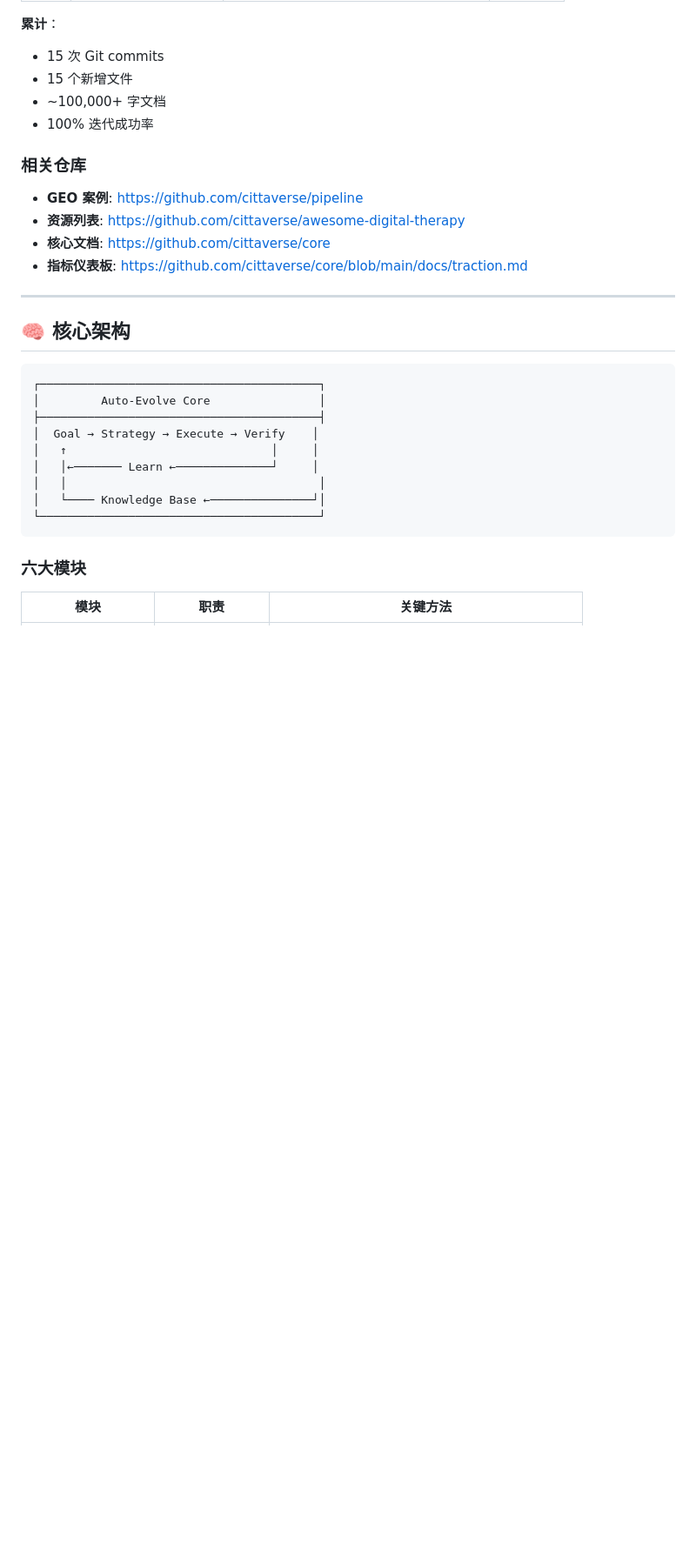
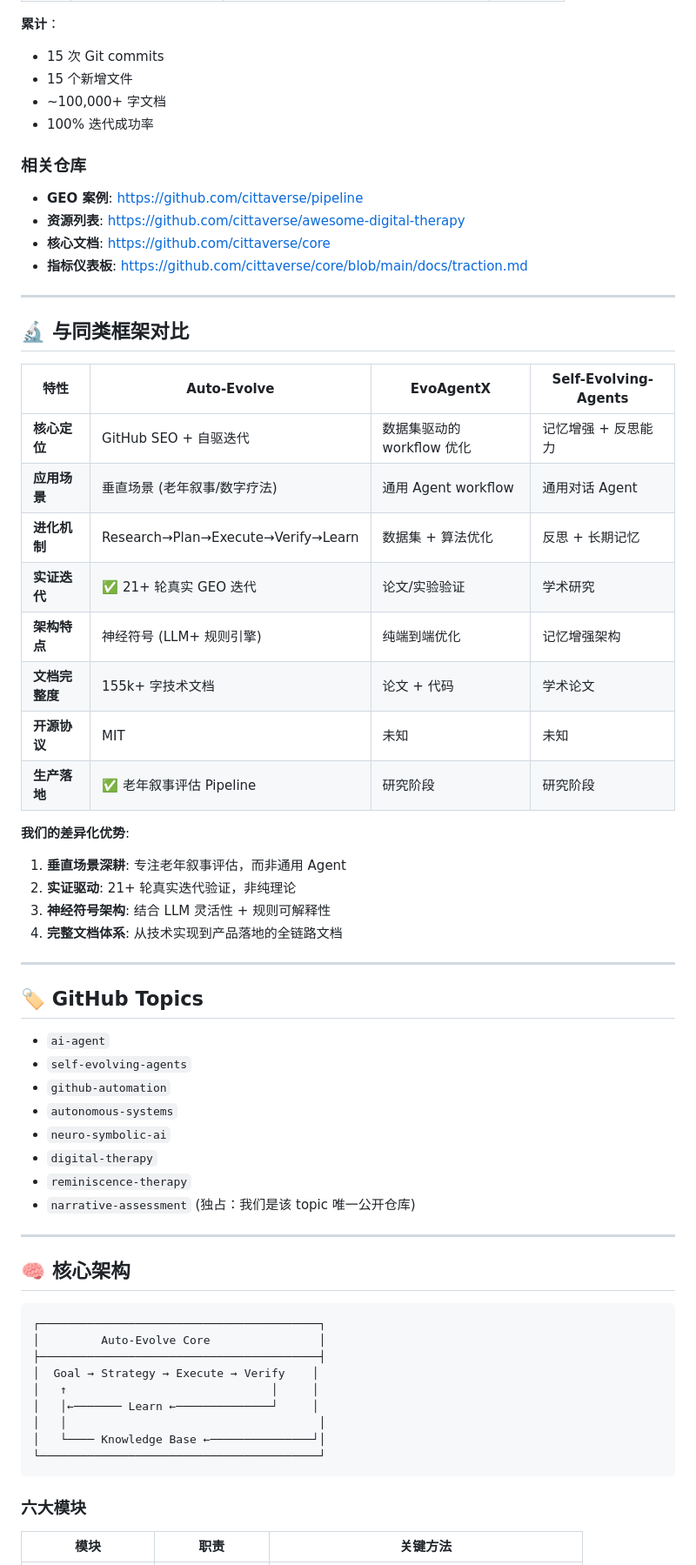
Before and after one commit to cittaverse/auto-evolve, a Markdown page: README.md, the part around the change. Shown at 87% size. GitHub-like rendering; blank space fills up the shorter version.

Commit message:
docs: 添加与同类框架对比表 (EvoAgentX 等) + Topics 列表
- 对比维度：核心定位/应用场景/进化机制/实证迭代/架构特点/文档完整度
- 突出差异化：垂直场景深耕 + 21+ 轮实证 + 神经符号架构
- 添加 GitHub Topics 列表 (含 narrative-assessment 独占标注)

```diff
--- a/README.md
+++ b/README.md
@@ -76,6 +76,40 @@ python -m auto_evolve --config config/my_project.yaml
 - **资源列表**: https://github.com/cittaverse/awesome-digital-therapy
 - **核心文档**: https://github.com/cittaverse/core
 - **指标仪表板**: https://github.com/cittaverse/core/blob/main/docs/traction.md
+
+---
+
+## 🔬 与同类框架对比
+
+| 特性 | Auto-Evolve | EvoAgentX | Self-Evolving-Agents |
+|------|-------------|-----------|---------------------|
+| **核心定位** | GitHub SEO + 自驱迭代 | 数据集驱动的 workflow 优化 | 记忆增强 + 反思能力 |
+| **应用场景** | 垂直场景 (老年叙事/数字疗法) | 通用 Agent workflow | 通用对话 Agent |
+| **进化机制** | Research→Plan→Execute→Verify→Learn | 数据集 + 算法优化 | 反思 + 长期记忆 |
+| **实证迭代** | ✅ 21+ 轮真实 GEO 迭代 | 论文/实验验证 | 学术研究 |
+| **架构特点** | 神经符号 (LLM+ 规则引擎) | 纯端到端优化 | 记忆增强架构 |
+| **文档完整度** | 155k+ 字技术文档 | 论文 + 代码 | 学术论文 |
+| **开源协议** | MIT | 未知 | 未知 |
+| **生产落地** | ✅ 老年叙事评估 Pipeline | 研究阶段 | 研究阶段 |
+
+**我们的差异化优势**:
+1. **垂直场景深耕**: 专注老年叙事评估，而非通用 Agent
+2. **实证驱动**: 21+ 轮真实迭代验证，非纯理论
+3. **神经符号架构**: 结合 LLM 灵活性 + 规则可解释性
+4. **完整文档体系**: 从技术实现到产品落地的全链路文档
+
+---
+
+## 🏷️ GitHub Topics
+
+- `ai-agent`
+- `self-evolving-agents`
+- `github-automation`
+- `autonomous-systems`
+- `neuro-symbolic-ai`
+- `digital-therapy`
+- `reminiscence-therapy`
+- `narrative-assessment` (独占：我们是该 topic 唯一公开仓库)
 
 ---
 
```
